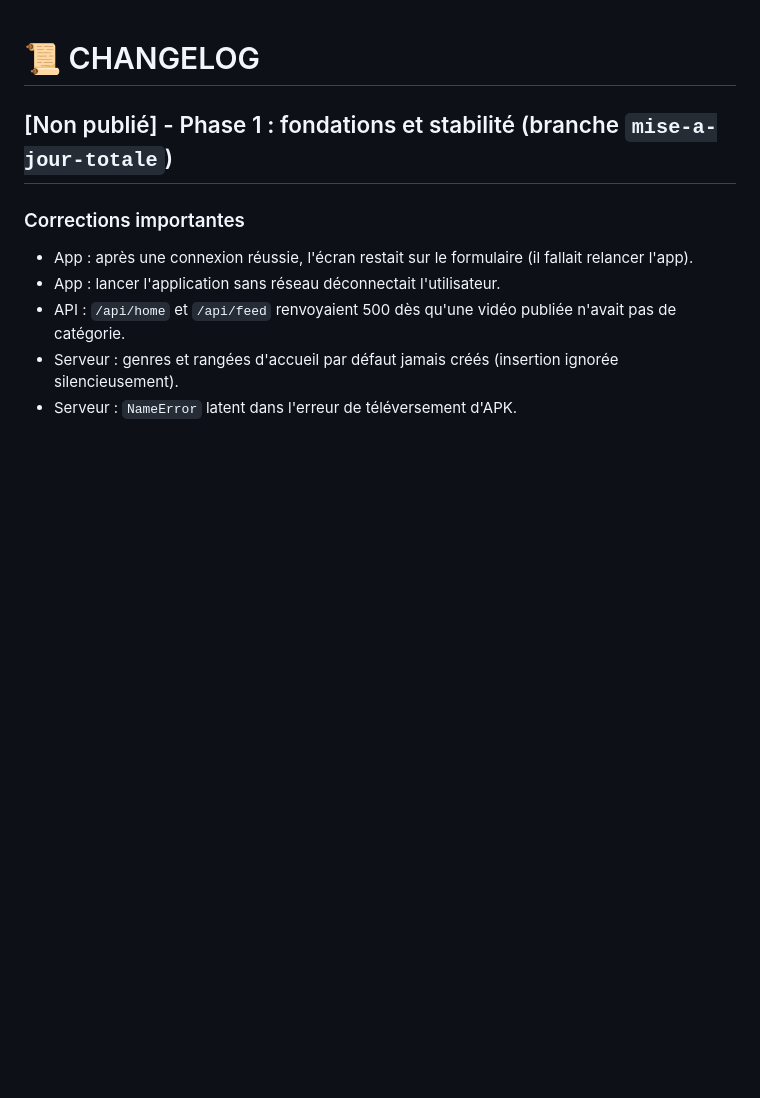
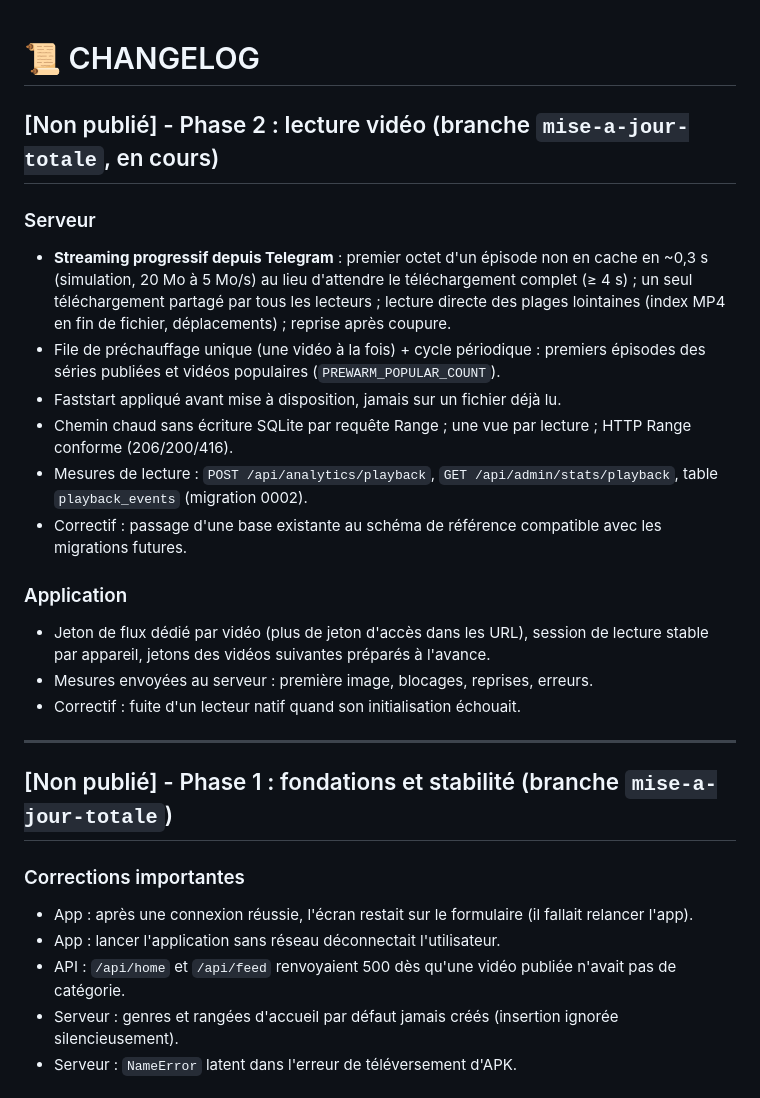
Before and after one commit to Yomix90/VIDTELE, a Markdown page: CHANGELOG.md, the part around the change. Rendered like a GitHub page; blank space fills up the shorter version.

```diff
--- a/CHANGELOG.md
+++ b/CHANGELOG.md
@@ -1,4 +1,28 @@
 # 📜 CHANGELOG
+
+## [Non publié] - Phase 2 : lecture vidéo (branche `mise-a-jour-totale`, en cours)
+
+### Serveur
+- **Streaming progressif depuis Telegram** : premier octet d'un épisode non en cache en ~0,3 s
+  (simulation, 20 Mo à 5 Mo/s) au lieu d'attendre le téléchargement complet (≥ 4 s) ; un seul
+  téléchargement partagé par tous les lecteurs ; lecture directe des plages lointaines (index MP4
+  en fin de fichier, déplacements) ; reprise après coupure.
+- File de préchauffage unique (une vidéo à la fois) + cycle périodique : premiers épisodes des
+  séries publiées et vidéos populaires (`PREWARM_POPULAR_COUNT`).
+- Faststart appliqué avant mise à disposition, jamais sur un fichier déjà lu.
+- Chemin chaud sans écriture SQLite par requête Range ; une vue par lecture ; HTTP Range conforme
+  (206/200/416).
+- Mesures de lecture : `POST /api/analytics/playback`, `GET /api/admin/stats/playback`,
+  table `playback_events` (migration 0002).
+- Correctif : passage d'une base existante au schéma de référence compatible avec les migrations futures.
+
+### Application
+- Jeton de flux dédié par vidéo (plus de jeton d'accès dans les URL), session de lecture stable
+  par appareil, jetons des vidéos suivantes préparés à l'avance.
+- Mesures envoyées au serveur : première image, blocages, reprises, erreurs.
+- Correctif : fuite d'un lecteur natif quand son initialisation échouait.
+
+---
 
 ## [Non publié] - Phase 1 : fondations et stabilité (branche `mise-a-jour-totale`)
 
```
Also changed, not shown: DEPLOIEMENT.md (+2 -1 lines), PERFORMANCE.md (+45 -59 lines).
